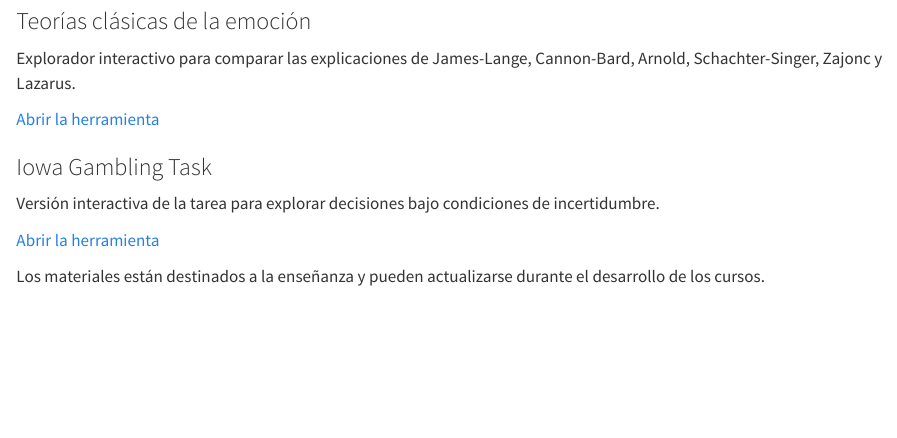
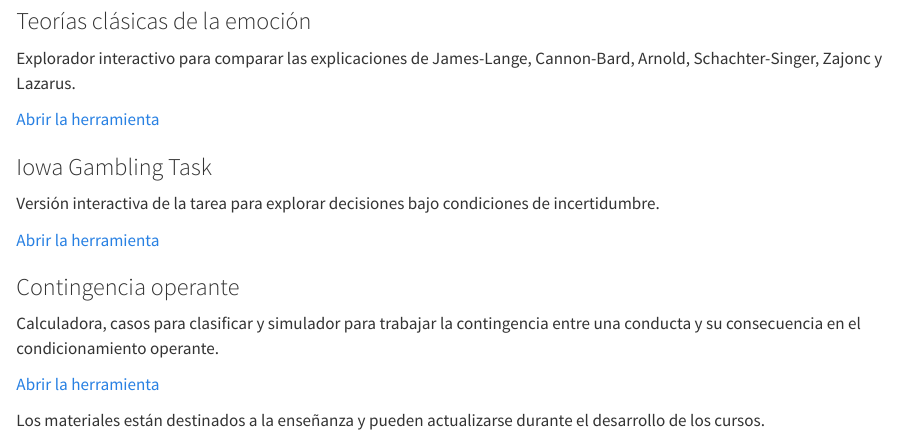
Before and after one commit to toninif/toninif.github.io, a Quarto document (docencia/index.qmd): the page in a window 1100 px wide, from 770 px down. Rendered offline with R 4.5, knitr and Pandoc in place of Quarto, with nearby package versions.

Commit message:
agregue herramienta al meno de docencia

```diff
--- a/docencia/index.qmd
+++ b/docencia/index.qmd
@@ -60,6 +60,13 @@ Versión interactiva de la tarea para explorar decisiones bajo condiciones de in
 
 [Abrir la herramienta](../herramientas/iowa-gambling-task/index.html)
 :::
+
+::: {.resource-item}
+### Contingencia operante
+Calculadora, casos para clasificar y simulador para trabajar la contingencia entre una conducta y su consecuencia en el condicionamiento operante.
+
+[Abrir la herramienta](../herramientas/contingencia-operante/index.html)
+:::
 :::
 :::
 
```
